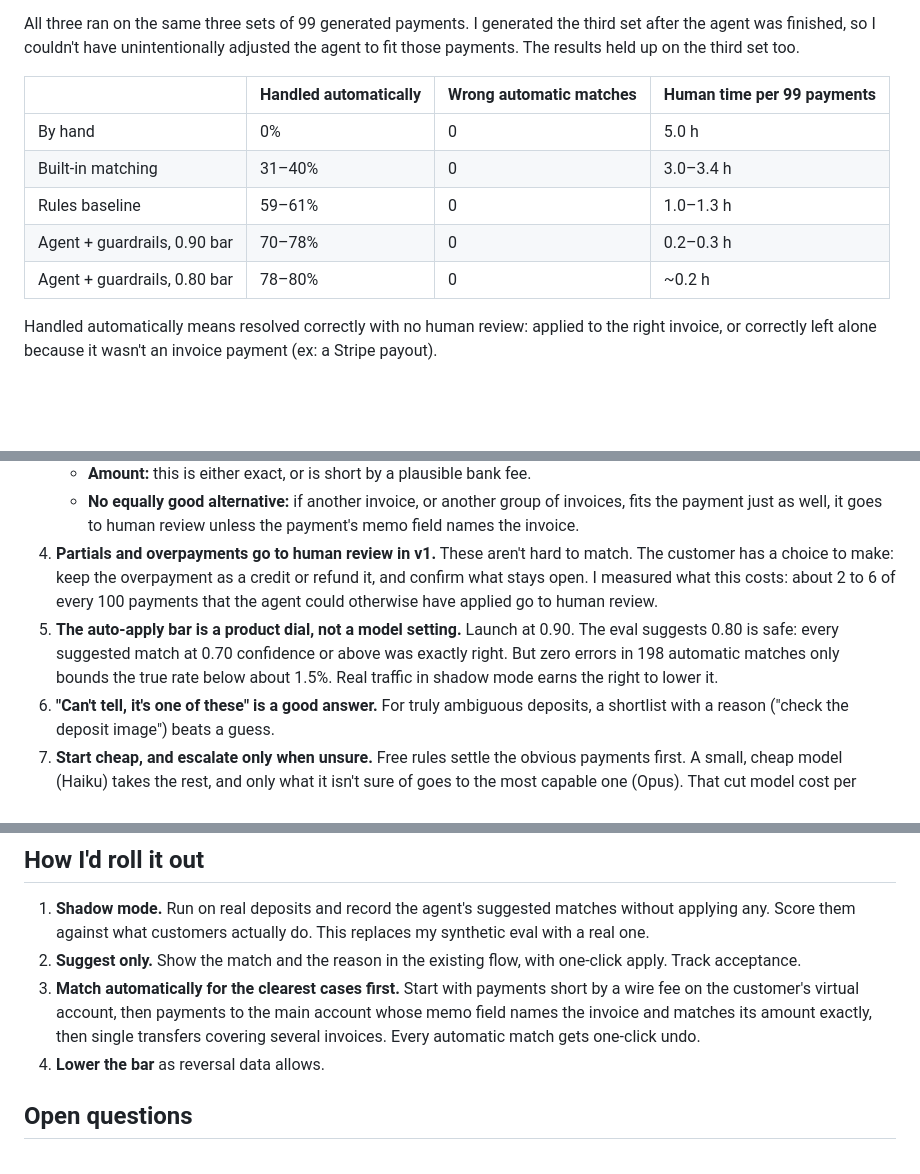
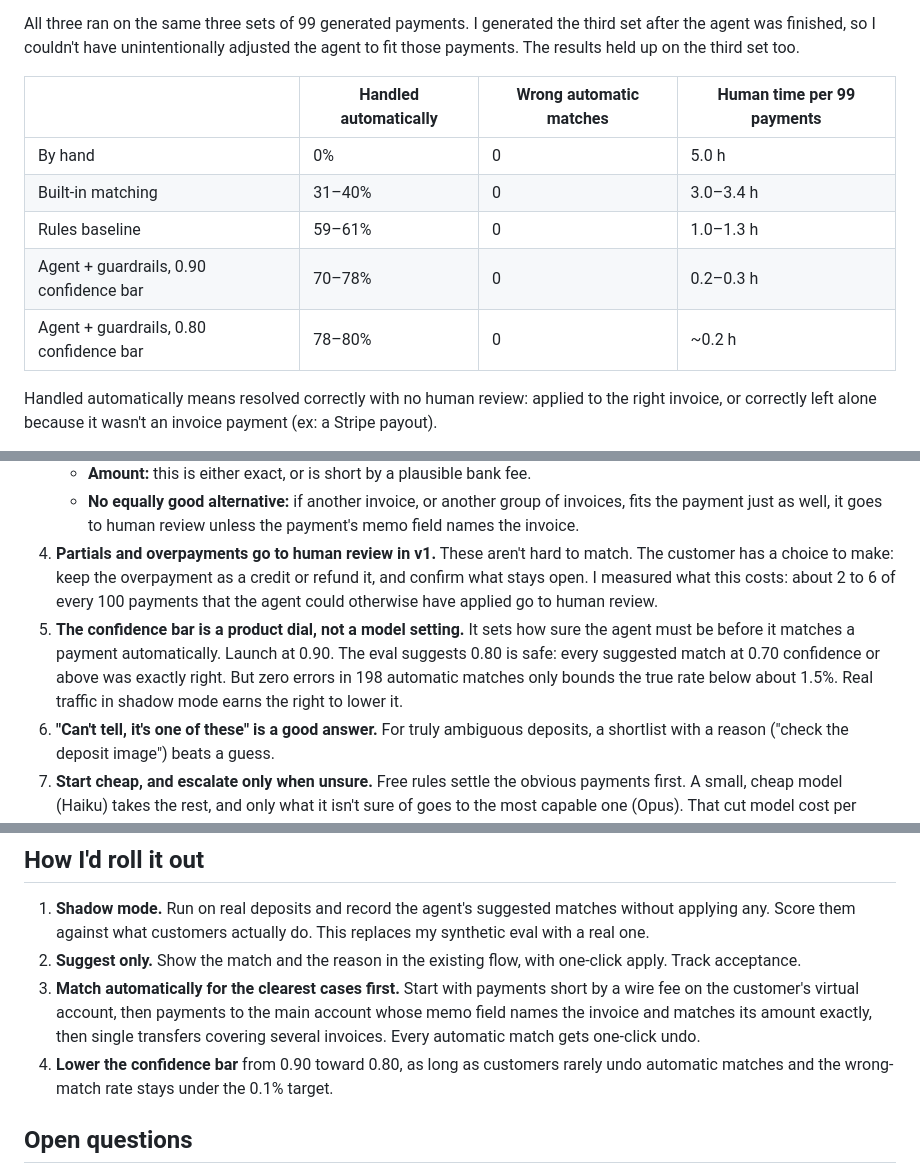
Before and after one commit to jungerland/mercury-invoicing, a Markdown page: MEMO.md, 3 parts joined by grey strips. GitHub-like rendering; blank space fills up the shorter version.

Commit message:
Memo: rename auto-apply bar to confidence bar, define it; plainer rollout step 4
Co-Authored-By: Claude Opus 5.5 <noreply@anthropic.com>

```diff
--- a/MEMO.md
+++ b/MEMO.md
@@ -35,13 +35,13 @@ The rules baseline is there to show what the model adds. It sees the same eviden
 
 All three ran on the same three sets of 99 generated payments. I generated the third set after the agent was finished, so I couldn't have unintentionally adjusted the agent to fit those payments. The results held up on the third set too.
 
-|                              | Handled automatically | Wrong automatic matches | Human time per 99 payments |
-| ---------------------------- | --------------------- | ----------------------- | -------------------------- |
-| By hand                      | 0%                    | 0                       | 5.0 h                      |
-| Built-in matching            | 31–40%                | 0                       | 3.0–3.4 h                  |
+|                                         | Handled automatically | Wrong automatic matches | Human time per 99 payments |
+| --------------------------------------- | --------------------- | ----------------------- | -------------------------- |
+| By hand                                 | 0%                    | 0                       | 5.0 h                      |
+| Built-in matching                       | 31–40%                | 0                       | 3.0–3.4 h                  |
 | Rules baseline               | 59–61%                | 0                       | 1.0–1.3 h                  |
-| Agent + guardrails, 0.90 bar | 70–78%                | 0                       | 0.2–0.3 h                  |
-| Agent + guardrails, 0.80 bar | 78–80%                | 0                       | ~0.2 h                     |
+| Agent + guardrails, 0.90 confidence bar | 70–78%                | 0                       | 0.2–0.3 h                  |
+| Agent + guardrails, 0.80 confidence bar | 78–80%                | 0                       | ~0.2 h                     |
 
 Handled automatically means resolved correctly with no human review: applied to the right invoice, or correctly left alone because it wasn't an invoice payment (ex: a Stripe payout).
 
@@ -64,7 +64,7 @@ Where the difference comes from:
    - **Amount:** this is either exact, or is short by a plausible bank fee.
    - **No equally good alternative:** if another invoice, or another group of invoices, fits the payment just as well, it goes to human review unless the payment's memo field names the invoice.
 4. **Partials and overpayments go to human review in v1.** These aren't hard to match. The customer has a choice to make: keep the overpayment as a credit or refund it, and confirm what stays open. I measured what this costs: about 2 to 6 of every 100 payments that the agent could otherwise have applied go to human review.
-5. **The auto-apply bar is a product dial, not a model setting.** Launch at 0.90. The eval suggests 0.80 is safe: every suggested match at 0.70 confidence or above was exactly right. But zero errors in 198 automatic matches only bounds the true rate below about 1.5%. Real traffic in shadow mode earns the right to lower it.
+5. **The confidence bar is a product dial, not a model setting.** It sets how sure the agent must be before it matches a payment automatically. Launch at 0.90. The eval suggests 0.80 is safe: every suggested match at 0.70 confidence or above was exactly right. But zero errors in 198 automatic matches only bounds the true rate below about 1.5%. Real traffic in shadow mode earns the right to lower it.
 6. **"Can't tell, it's one of these" is a good answer.** For truly ambiguous deposits, a shortlist with a reason ("check the deposit image") beats a guess.
 7. **Start cheap, and escalate only when unsure.** Free rules settle the obvious payments first. A small, cheap model (Haiku) takes the rest, and only what it isn't sure of goes to the most capable one (Opus). That cut model cost per payment from 1.4 cents to under half a cent, with no wrong matches and slightly more handled automatically. It held on a fourth test set I generated afterward. Where the expensive judgment gets spent is a product decision, and it's what keeps the feature cheap enough to offer every customer.
 
@@ -97,7 +97,7 @@ Where the difference comes from:
 1. **Shadow mode.** Run on real deposits and record the agent's suggested matches without applying any. Score them against what customers actually do. This replaces my synthetic eval with a real one.
 2. **Suggest only.** Show the match and the reason in the existing flow, with one-click apply. Track acceptance.
 3. **Match automatically for the clearest cases first.** Start with payments short by a wire fee on the customer's virtual account, then payments to the main account whose memo field names the invoice and matches its amount exactly, then single transfers covering several invoices. Every automatic match gets one-click undo.
-4. **Lower the bar** as reversal data allows.
+4. **Lower the confidence bar** from 0.90 toward 0.80, as long as customers rarely undo automatic matches and the wrong-match rate stays under the 0.1% target.
 
 ## Open questions
 
```
